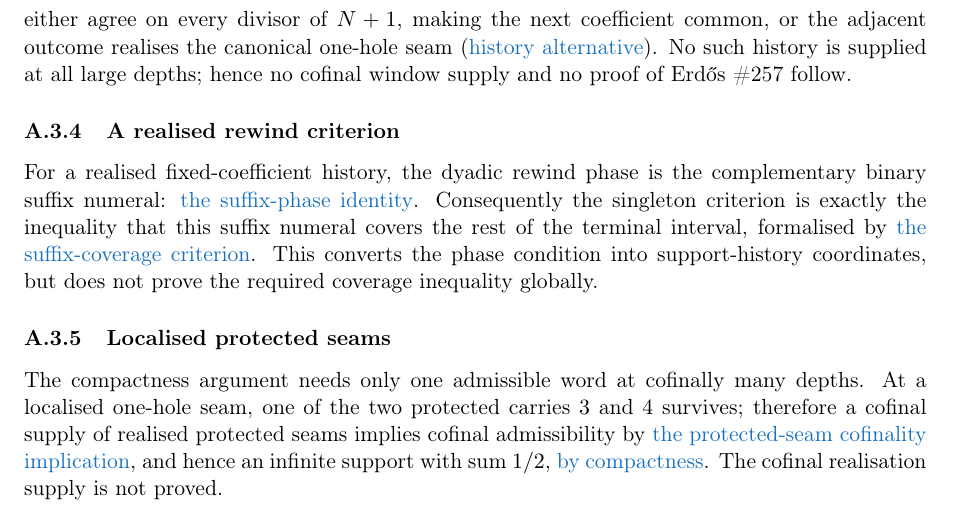
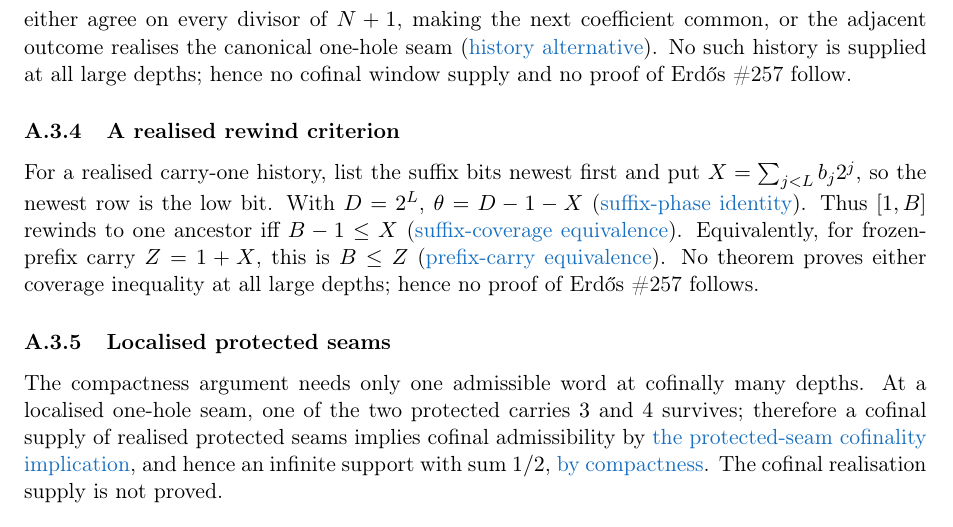
Before and after one commit to wcook04/plectis-lean-erdos249-257, a LaTeX paper (paper/erdos249-257-main-paper.tex): part of page 28 of 53, cut so that both start at the same text. Compiled offline with pdfLaTeX.

Commit message:
State the realized rewind coverage equations

```diff
--- a/paper/erdos249-257-main-paper.tex
+++ b/paper/erdos249-257-main-paper.tex
@@ -1369,15 +1369,16 @@ supply and no proof of Erd\H{o}s~\#257 follow.
 
 \subsubsection{A realised rewind criterion}\label{res:rewindphase}
 
-For a realised fixed-coefficient history, the dyadic rewind phase is the
-complementary binary suffix numeral:
-\lword{HalfCarryRewindPhase.lean}{39}{phase_eq_denom_sub_one_sub_suffixNumeral}{the suffix-phase identity}.
-Consequently the singleton criterion is exactly the inequality that this
-suffix numeral covers the rest of the terminal interval,
-formalised by
-\lword{HalfCarryRewindPhase.lean}{65}{rewind_interval_singleton_iff_suffixNumeral_covers}{the suffix-coverage criterion}.
-This converts the phase condition into support-history coordinates, but does
-not prove the required coverage inequality globally.
+For a realised carry-one history, list the suffix bits newest first and put
+$X=\sum_{j<L}b_j2^j$, so the newest row is the low bit.  With $D=2^L$,
+$\theta=D-1-X$
+(\lword{HalfCarryRewindPhase.lean}{39}{phase_eq_denom_sub_one_sub_suffixNumeral}{suffix-phase identity}).
+Thus $[1,B]$ rewinds to one ancestor iff $B-1\leq X$
+(\lword{HalfCarryRewindPhase.lean}{65}{rewind_interval_singleton_iff_suffixNumeral_covers}{suffix-coverage equivalence}).
+Equivalently, for frozen-prefix carry $Z=1+X$, this is $B\leq Z$
+(\lword{HalfCarryRewindPhase.lean}{352}{rewind_supportCoeffHistory_singleton_iff_prefixCarry_covers}{prefix-carry equivalence}).
+No theorem proves either coverage inequality at all large depths; hence no
+proof of Erd\H{o}s~\#257 follows.
 
 \subsubsection{Localised protected seams}\label{res:protectedseam}
 
```
Also changed, not shown: erdos249-257-main-paper.pdf, 2 other files.
